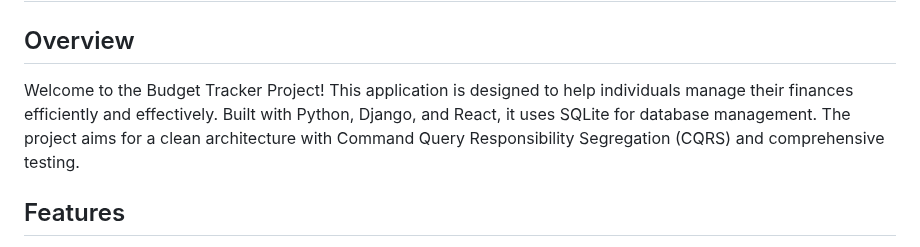
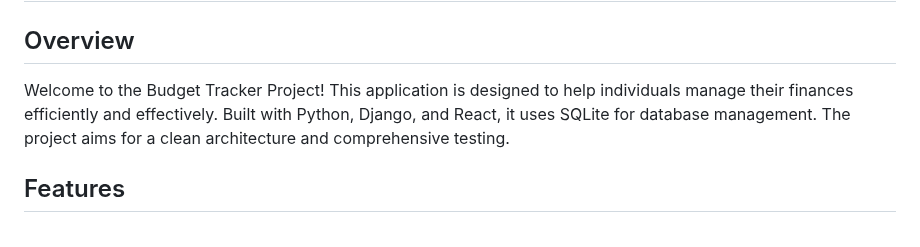
Before and after one commit to juliantormes/Budget-Tracker, a Markdown page: README.md, the part around the change. Rendered like a GitHub page.

```diff
--- a/README.md
+++ b/README.md
@@ -2,7 +2,7 @@
 
 ## Overview
 
-Welcome to the Budget Tracker Project! This application is designed to help individuals manage their finances efficiently and effectively. Built with Python, Django, and React, it uses SQLite for database management. The project aims for a clean architecture with Command Query Responsibility Segregation (CQRS) and comprehensive testing.
+Welcome to the Budget Tracker Project! This application is designed to help individuals manage their finances efficiently and effectively. Built with Python, Django, and React, it uses SQLite for database management. The project aims for a clean architecture and comprehensive testing.
 
 ## Features
 
```
